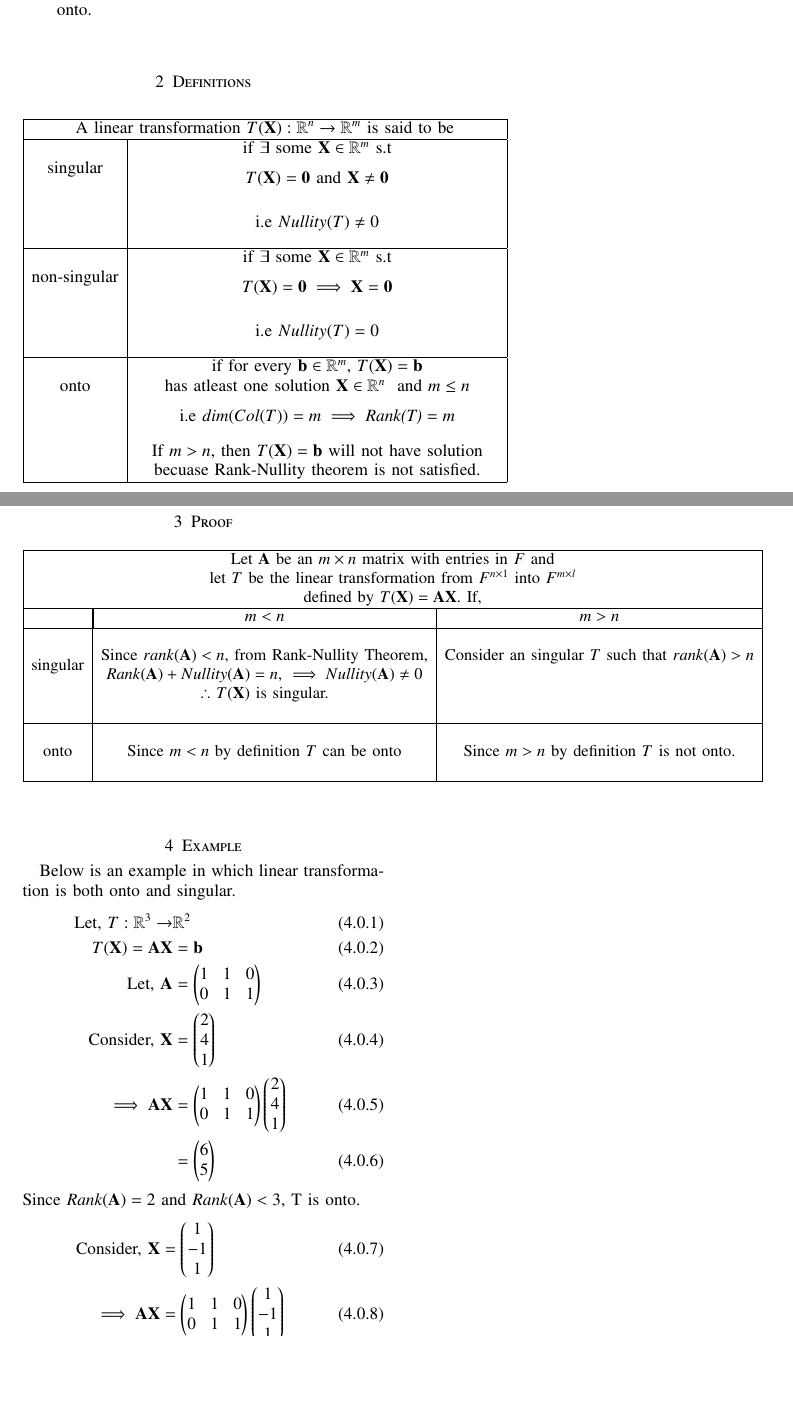
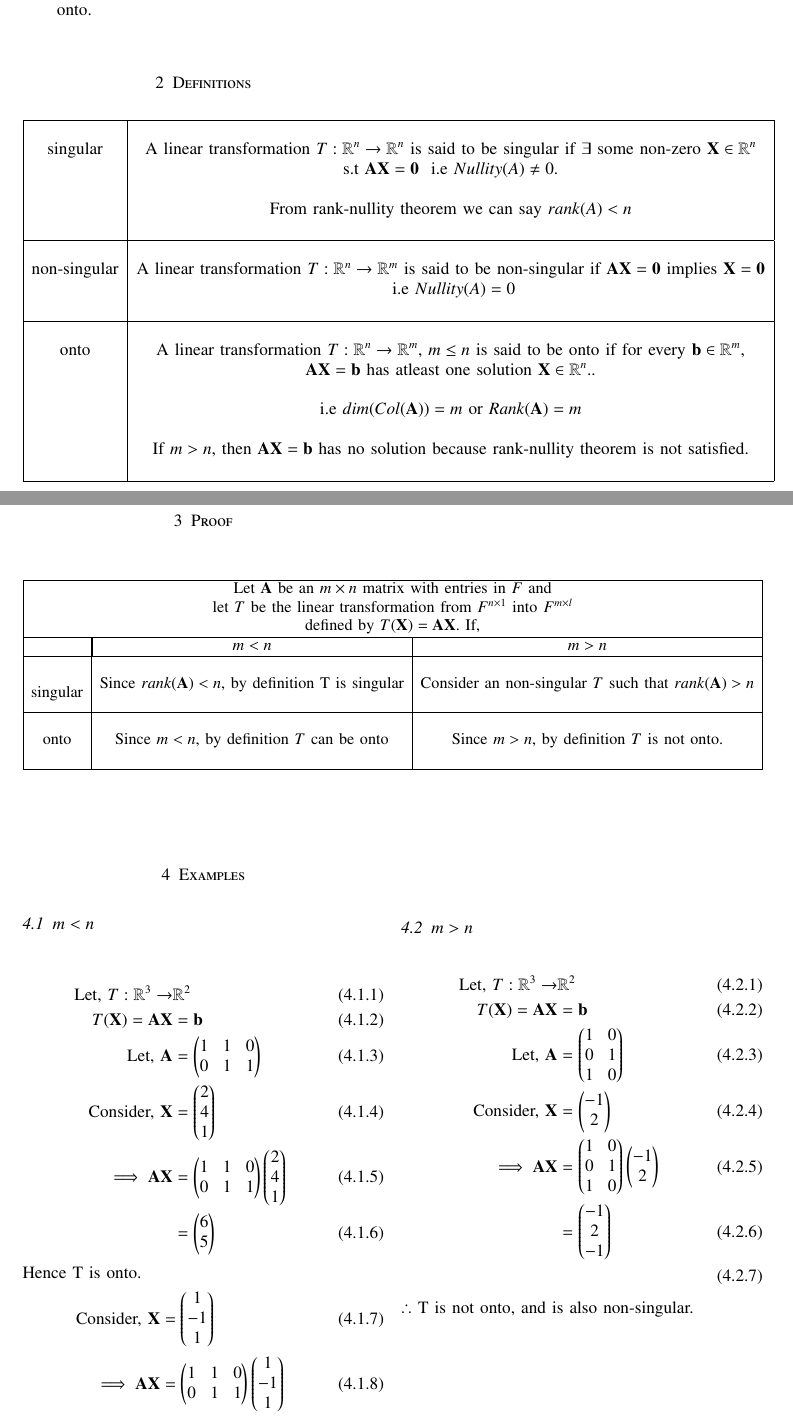
Before and after one commit to shreeprasadbhat/matrix-theory, a LaTeX problem sheet (assignment10/assignment10.tex): two parts of pages 1 and 2 of 2, joined at a grey line, cut so that both start at the same text, the shorter picture padded with empty space. Compiled offline with pdfLaTeX.

Commit message:
improvements

```diff
--- a/assignment10/assignment10.tex
+++ b/assignment10/assignment10.tex
@@ -259,21 +259,26 @@ if $m>n$ we may have $T$ non-singular but not onto.
 	\begin{center}
 		\begin{tabular}{|c|c|}
 			\hline
-			\multicolumn{2}{|c|}{A linear transformation $T(\vec{X}) : \mathbb{R}^{n} \rightarrow \mathbb{R}^{m}$ is said to be}\\
+			\multirow{3}{*}{singular} &\\
+			& A linear transformation $T : \mathbb{R}^{n} \rightarrow \mathbb{R}^{n}$ is said to be singular if $\exists$ some non-zero $\vec{X} \in \mathbb{R}^n$\\
+			& s.t $\vec{A}\vec{X} = \vec{0}$ $\text{ i.e } Nullity(A) \neq 0$. \\
+			& \\
+			& From rank-nullity theorem we can say $rank(A)<n$\\
+			& \\
 			\hline
-			\multirow{3}{*}{singular} & if $\exists$ some $\vec{X} \in \mathbb{R}^m$ s.t\\
-			& \vbox{\begin{equation} \nonumber T(\vec{X}) = \vec{0} \text{ and } \vec{X} \neq \vec{0}\end{equation}}\\
-			& \vbox{\begin{equation} \nonumber \text{i.e } Nullity(T) \neq 0 \end{equation}}\\
+			\multirow{3}{*}{non-singular} & \\
+			& A linear transformation $T : \mathbb{R}^{n} \rightarrow \mathbb{R}^{m}$ is said to be non-singular if $\vec{A}\vec{X} = \vec{0} \text{ implies } \vec{X} = \vec{0}$\\
+			& $\text{ i.e } Nullity(A) = 0$\\
+			& \\
 			\hline
-			\multirow{3}{*}{non-singular} & if $\exists$ some $\vec{X} \in \mathbb{R}^m$ s.t\\
-			& \vbox{\begin{equation} \nonumber T(\vec{X}) = \vec{0} \implies \vec{X} = \vec{0}\end{equation}}\\
-			& \vbox{\begin{equation} \nonumber \text{i.e } Nullity(T) = 0 \end{equation}}\\
-			\hline
-			\multirow{3}{*}{onto} & if for every  $\vec{b} \in \mathbb{R}^{m}$, $T(\vec{X})=\vec{b}$\\
-			& has atleast one solution $\vec{X} \in \mathbb{R}^{n}$ $\text{ and } m\leq n$\\
-			& \vbox{\begin{equation} \nonumber \text{i.e } dim(Col(T)) = m \implies\textit{Rank(T)} = m \end{equation}}\\
-			& If $m>n$, then $T(\vec{X})=\vec{b}$ will not have solution \\
-			& becuase Rank-Nullity theorem is not satisfied.\\
+			\multirow{3}{*}{onto} & \\
+			& A linear transformation $T : \mathbb{R}^{n} \rightarrow \mathbb{R}^{m}$, $m\leq n$ is said to be onto if for every  $\vec{b} \in \mathbb{R}^{m}$,\\
+			&  $\vec{A}\vec{X} =\vec{b}$ has atleast one solution $\vec{X} \in \mathbb{R}^{n}$..\\
+			& \\
+			& i.e $dim(Col(\vec{A})) = m$ or $Rank(\vec{A}) = m$\\
+			& \\
+			& If $m>n$, then $\vec{A}\vec{X}=\vec{b}$ has no solution because rank-nullity theorem is not satisfied.\\
+			& \\
 			\hline
 		\end{tabular}
 	\end{center}
@@ -293,21 +298,20 @@ if $m>n$ we may have $T$ non-singular but not onto.
 			& \multicolumn{1}{|c|}{$m < n$} & \multicolumn{1}{c|}{$m > n$}\\
 			\hline
 			\multirow{4}{*}{singular} & &\\
-			& Since $rank(\vec{A})<n$, from Rank-Nullity Theorem, & Consider an singular $T$ such that $rank(\vec{A}) > n$\\
-			& $Rank(\vec{A}) + Nullity(\vec{A}) = n$, $\implies Nullity(\vec{A}) \neq 0$ & \\
-			& $\therefore$ $T(\vec{X})$ is singular. & \\
+			& Since $rank(\vec{A})<n$, by definition T is singular & Consider an non-singular $T$ such that $rank(\vec{A}) > n$\\
 			&  & \\
 			\hline
 			\multirow{3}{*}{onto} & &\\
-			& Since $m<n$ by definition $T$ can be onto & Since $m>n$ by definition $T$ is not onto.\\
+			& Since $m<n$, by definition $T$ can be onto & Since $m>n$, by definition $T$ is not onto.\\
 			& &\\
 			\hline
 			\end{tabular}
 			\end{adjustbox}
 	\end{center}
 \end{table}
-\section{Example}
-Below is an example in which linear transformation is both onto and singular.
+
+\section{Examples}
+\subsection{$m<n$}
 \begin{align}
 	\text{Let, }T:\mathbb{R}^3 \rightarrow &\mathbb{R}^2\\
 	T(\vec{X}) = \vec{A}\vec{X} &= \vec{b}\\
@@ -316,7 +320,7 @@ Below is an example in which linear transformation is both onto and singular.
 	\implies \vec{A}\vec{X} &= \myvec{1 & 1 & 0\\0 & 1 & 1}\myvec{2\\4\\1}\\
 	&= \myvec{6\\5}
 \end{align}
-Since $Rank(\vec{A})=2$ and $Rank(\vec{A})<3$, T is onto.
+Hence T is onto.
 \begin{align}
 	\text{Consider, } \vec{X} &= \myvec{1\\-1\\1}\\
 	\implies \vec{A}\vec{X} &= \myvec{1 & 1 & 0\\0 & 1 & 1}\myvec{1\\-1\\1}\\
@@ -325,4 +329,16 @@ Since $Rank(\vec{A})=2$ and $Rank(\vec{A})<3$, T is onto.
 Since $\exists \quad \vec{X} \neq \vec{0}$ such that $\vec{A}\vec{X} = \vec{0}$, T is singular.\\
 \\
 $\therefore$ T is both onto and singular.
+\pagebreak
+\\\\\\\\\\\\\\\\\\\\\\\\\\\\\\\\\\\\\\
+\subsection{$m>n$}
+\begin{align}
+	\text{Let, }T:\mathbb{R}^3 \rightarrow &\mathbb{R}^2\\
+	T(\vec{X}) = \vec{A}\vec{X} &= \vec{b}\\
+	\text{Let, }\vec{A} &= \myvec{1 & 0\\0 & 1\\1 & 0}\\
+	\text{Consider, }\vec{X} &= \myvec{-1\\2}\\
+	\implies \vec{A}\vec{X} &= \myvec{1 & 0\\0 & 1\\1 & 0}\myvec{-1\\2}\\
+	&= \myvec{-1\\2\\-1}\\
+\end{align}
+$\therefore$ T is not onto, and is also non-singular.
 \end{document}
```
Also changed, not shown: assignment10/assignment10.pdf.
